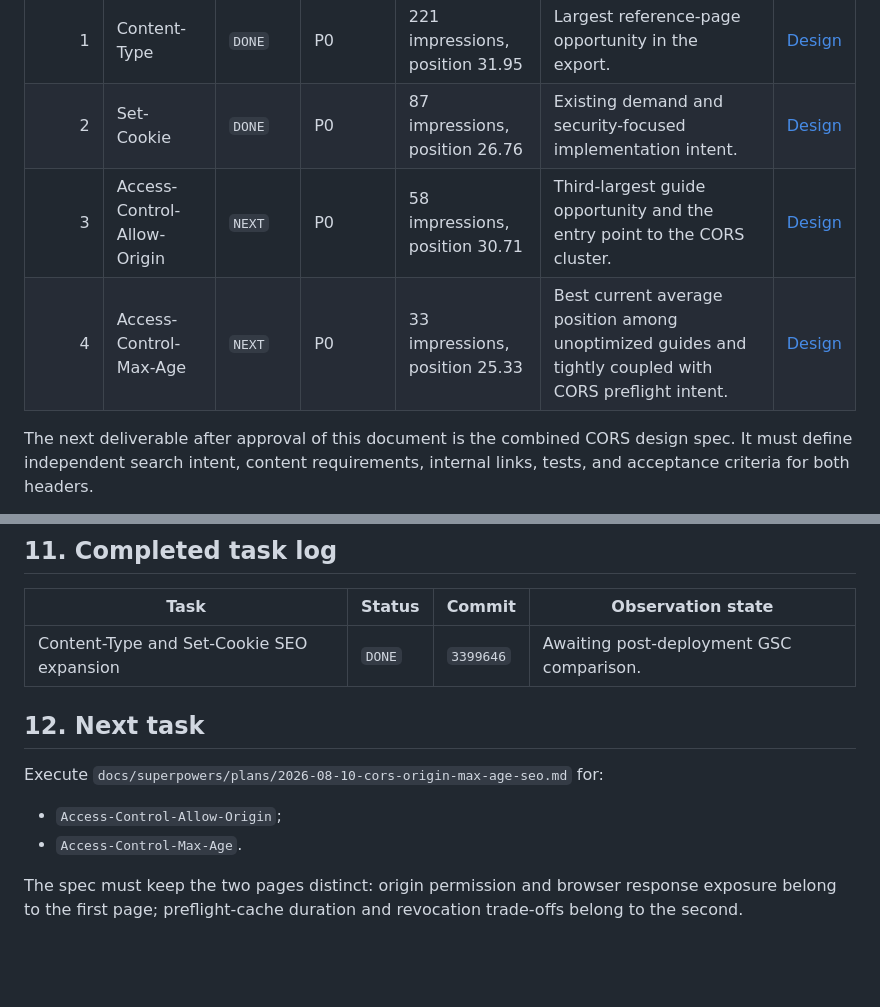
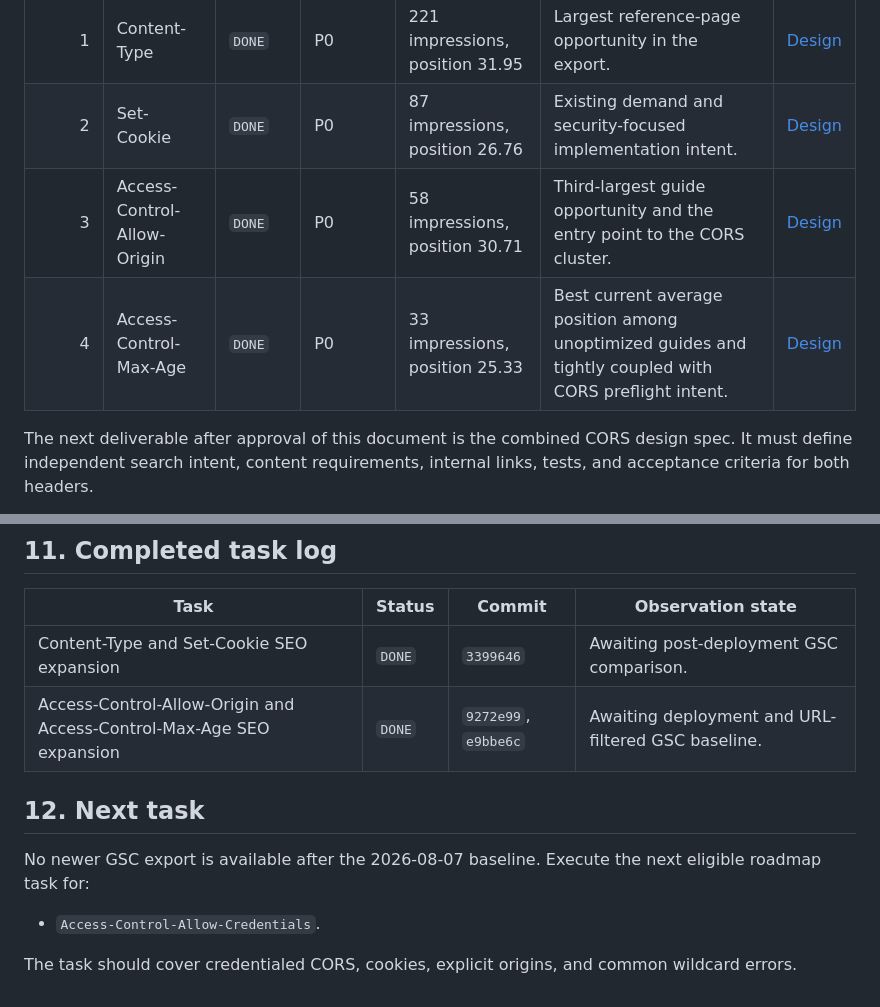
Before and after one commit to bartosz-io/http-scanner, a Markdown page: SEO_PLAN.md, 2 parts joined by grey strips. Drawn GitHub-style; blank space fills up the shorter version.

Commit message:
docs: complete CORS header SEO task

```diff
--- a/SEO_PLAN.md
+++ b/SEO_PLAN.md
@@ -71,8 +71,8 @@ One task should normally cover one header. A task may cover two tightly coupled
 |---:|---|---|---|---|---|---|
 | 1 | Content-Type | `DONE` | P0 | 221 impressions, position 31.95 | Largest reference-page opportunity in the export. | [Design](docs/superpowers/specs/2026-08-07-content-type-set-cookie-seo-design.md) |
 | 2 | Set-Cookie | `DONE` | P0 | 87 impressions, position 26.76 | Existing demand and security-focused implementation intent. | [Design](docs/superpowers/specs/2026-08-07-content-type-set-cookie-seo-design.md) |
-| 3 | Access-Control-Allow-Origin | `NEXT` | P0 | 58 impressions, position 30.71 | Third-largest guide opportunity and the entry point to the CORS cluster. | [Design](docs/superpowers/specs/2026-08-10-cors-origin-max-age-seo-design.md) |
-| 4 | Access-Control-Max-Age | `NEXT` | P0 | 33 impressions, position 25.33 | Best current average position among unoptimized guides and tightly coupled with CORS preflight intent. | [Design](docs/superpowers/specs/2026-08-10-cors-origin-max-age-seo-design.md) |
+| 3 | Access-Control-Allow-Origin | `DONE` | P0 | 58 impressions, position 30.71 | Third-largest guide opportunity and the entry point to the CORS cluster. | [Design](docs/superpowers/specs/2026-08-10-cors-origin-max-age-seo-design.md) |
+| 4 | Access-Control-Max-Age | `DONE` | P0 | 33 impressions, position 25.33 | Best current average position among unoptimized guides and tightly coupled with CORS preflight intent. | [Design](docs/superpowers/specs/2026-08-10-cors-origin-max-age-seo-design.md) |
 
 The next deliverable after approval of this document is the combined CORS design spec. It must define independent search intent, content requirements, internal links, tests, and acceptance criteria for both headers.
 
@@ -233,12 +233,12 @@ The primary program metrics are rolling 28-day non-brand clicks, the number of h
 | Task | Status | Commit | Observation state |
 |---|---|---|---|
 | Content-Type and Set-Cookie SEO expansion | `DONE` | `3399646` | Awaiting post-deployment GSC comparison. |
+| Access-Control-Allow-Origin and Access-Control-Max-Age SEO expansion | `DONE` | `9272e99`, `e9bbe6c` | Awaiting deployment and URL-filtered GSC baseline. |
 
 ## 12. Next task
 
-Execute `docs/superpowers/plans/2026-08-10-cors-origin-max-age-seo.md` for:
+No newer GSC export is available after the 2026-08-07 baseline. Execute the next eligible roadmap task for:
 
-- `Access-Control-Allow-Origin`;
-- `Access-Control-Max-Age`.
+- `Access-Control-Allow-Credentials`.
 
-The spec must keep the two pages distinct: origin permission and browser response exposure belong to the first page; preflight-cache duration and revocation trade-offs belong to the second.
+The task should cover credentialed CORS, cookies, explicit origins, and common wildcard errors.
```
Also changed, not shown: 1 other file.
